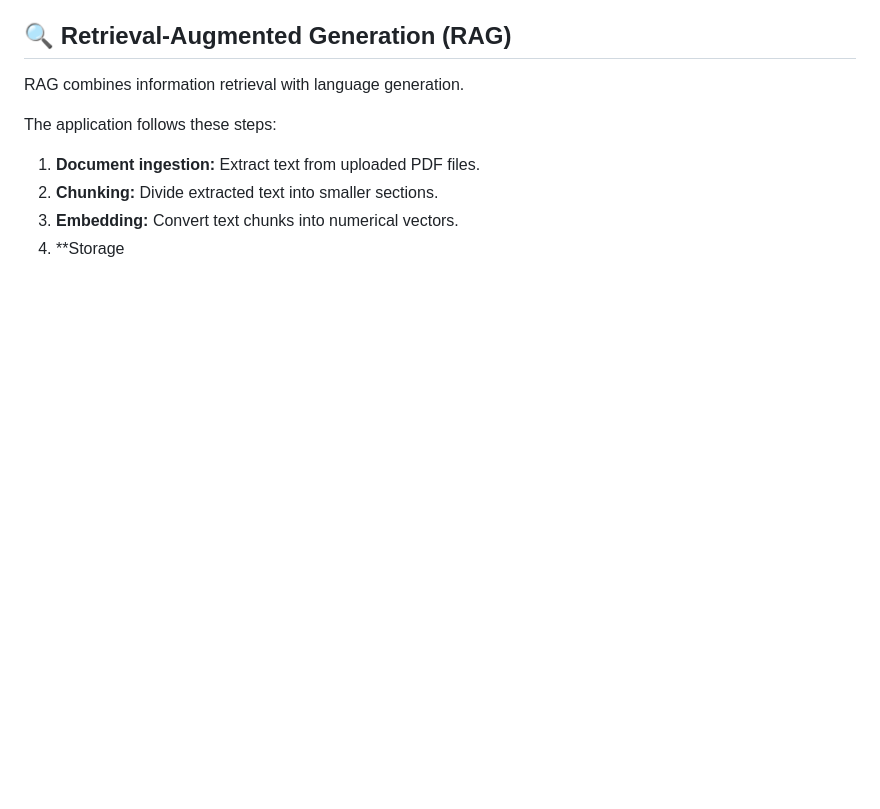
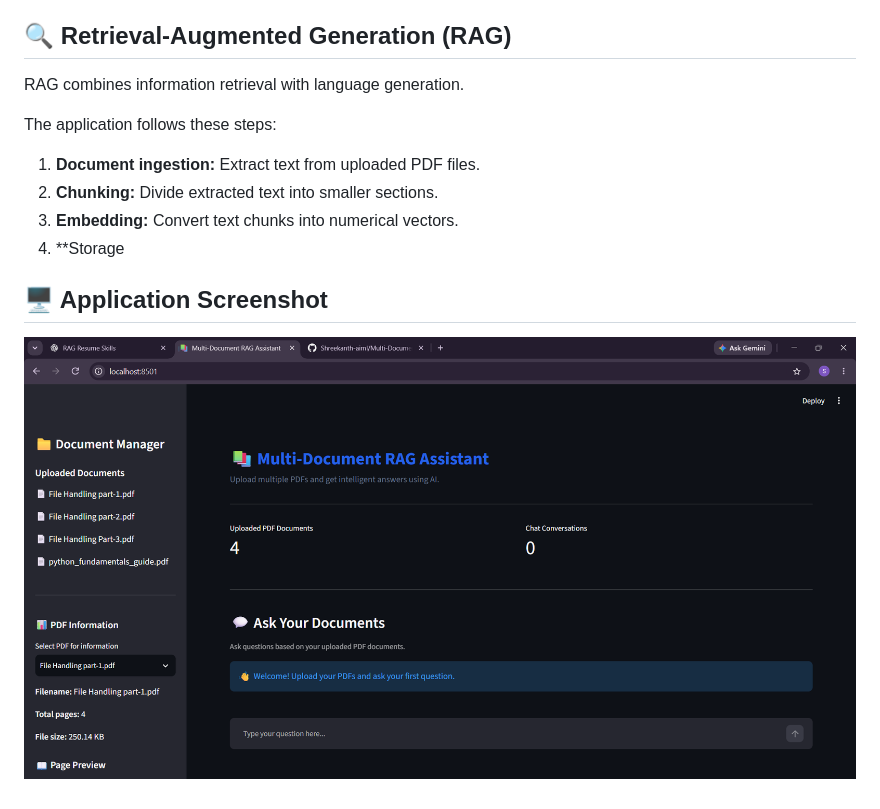
Before and after one commit to Shreekanth-aiml/Multi-Document-RAG-Assistant, a Markdown page: README.md, the part around the change. Drawn GitHub-style; pictures changed too: screenshots/homepage.png (added); blank space fills up the shorter version.

Commit message:
Add application screenshot to README

```diff
--- a/README.md
+++ b/README.md
@@ -180,3 +180,7 @@ The application follows these steps:
 2. **Chunking:** Divide extracted text into smaller sections.
 3. **Embedding:** Convert text chunks into numerical vectors.
 4. \*\*Storage
+
+## 🖥️ Application Screenshot
+
+![Multi-Document RAG Assistant](screenshots/homepage.png)
```
